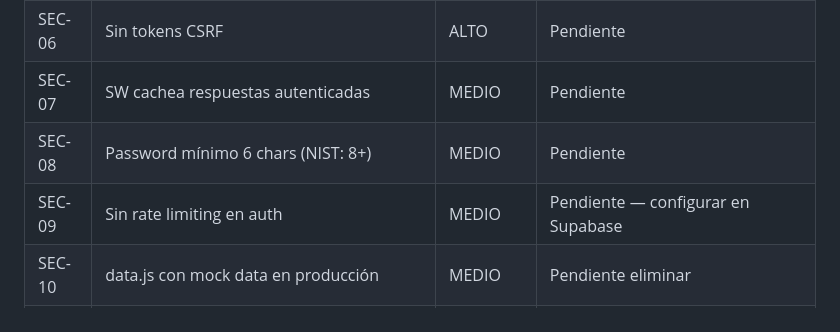
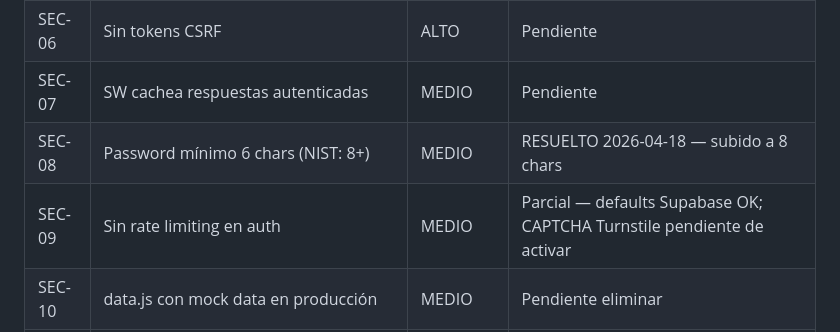
Before and after one commit to mosheacrich-art/kehila, a Markdown page: CLAUDE.md, the part around the change. Drawn GitHub-style.

Commit message:
docs: actualizar estado SEC-08 y SEC-09 en CLAUDE.md
Co-Authored-By: Claude Sonnet 4.6 <noreply@anthropic.com>

```diff
--- a/CLAUDE.md
+++ b/CLAUDE.md
@@ -212,8 +212,8 @@ el.innerHTML = `<span>${escHtml(user.name)}</span>`;
 | SEC-05 | PII en localStorage sin cifrar | ALTO | Pendiente |
 | SEC-06 | Sin tokens CSRF | ALTO | Pendiente |
 | SEC-07 | SW cachea respuestas autenticadas | MEDIO | Pendiente |
-| SEC-08 | Password mínimo 6 chars (NIST: 8+) | MEDIO | Pendiente |
-| SEC-09 | Sin rate limiting en auth | MEDIO | Pendiente — configurar en Supabase |
+| SEC-08 | Password mínimo 6 chars (NIST: 8+) | MEDIO | RESUELTO 2026-04-18 — subido a 8 chars |
+| SEC-09 | Sin rate limiting en auth | MEDIO | Parcial — defaults Supabase OK; CAPTCHA Turnstile pendiente de activar |
 | SEC-10 | data.js con mock data en producción | MEDIO | Pendiente eliminar |
 | SEC-11 | usuario_id como text (sin FK ni validación) | ALTO | ✅ RESUELTO 2026-04-17 — migrado a uuid + FK |
 | SEC-12 | RLS pendiente en citas, inscripciones_voluntariado, voluntariados | MEDIO | ✅ RESUELTO 2026-04-17 — tablas creadas con RLS |
```
